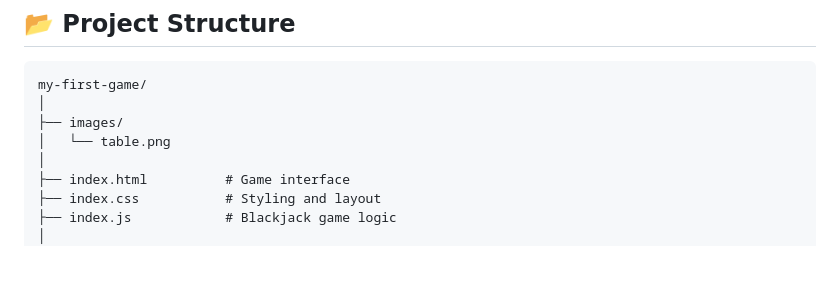
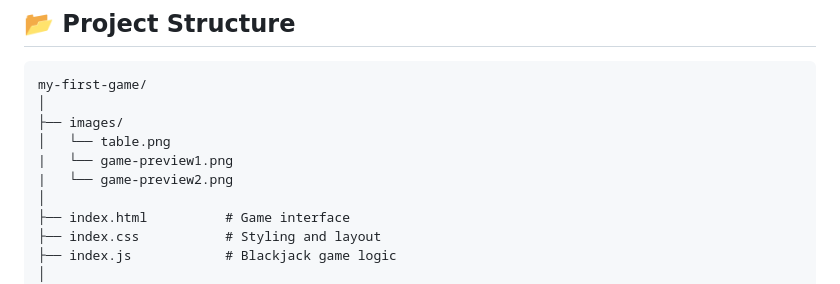
Before and after one commit to Sristi101/myFirstGame, a Markdown page: README.md, the part around the change. Drawn GitHub-style; blank space fills up the shorter version.

```diff
--- a/README.md
+++ b/README.md
@@ -64,6 +64,8 @@ my-first-game/
 │
 ├── images/
 │   └── table.png
+|   └── game-preview1.png
+|   └── game-preview2.png
 │
 ├── index.html          # Game interface
 ├── index.css           # Styling and layout
```
